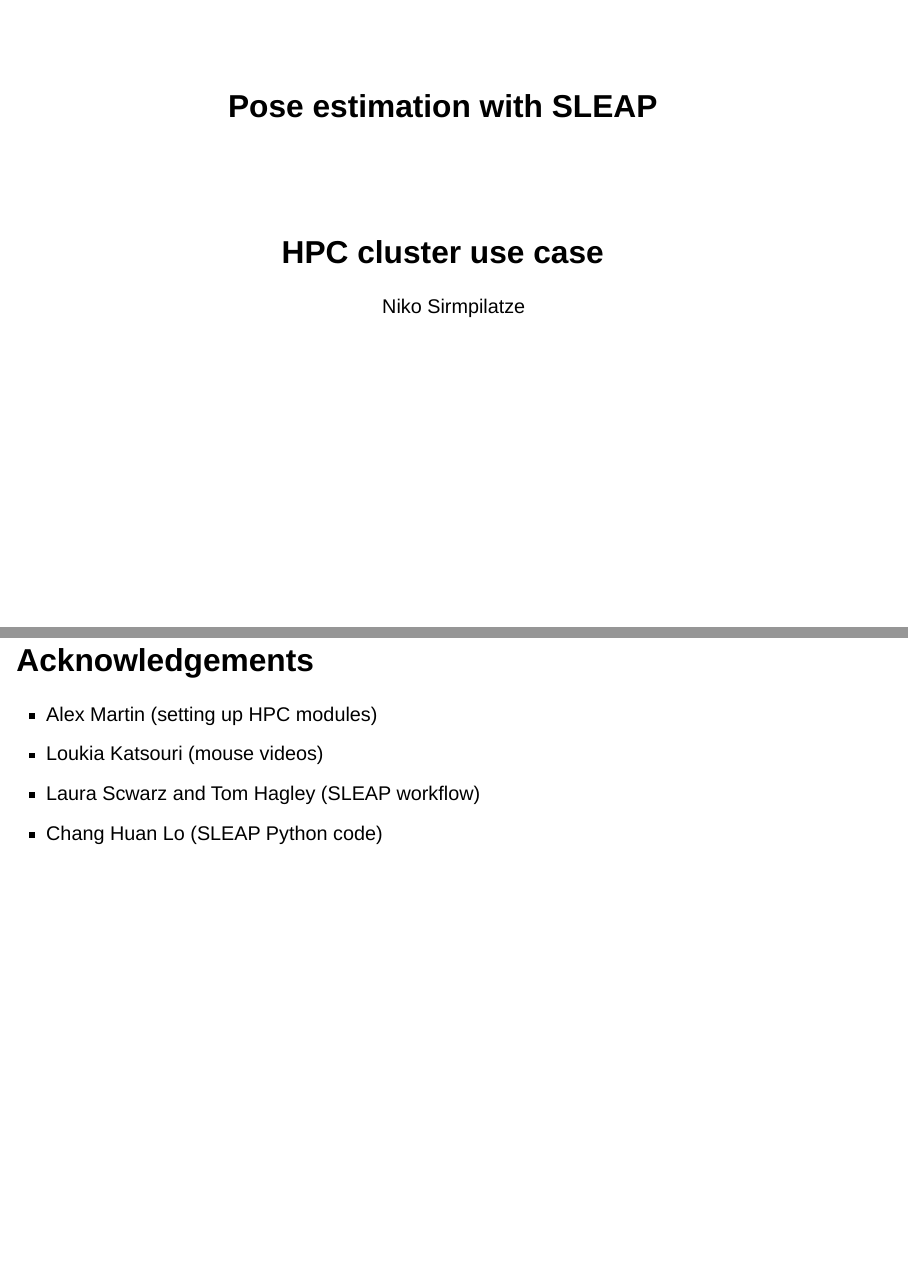
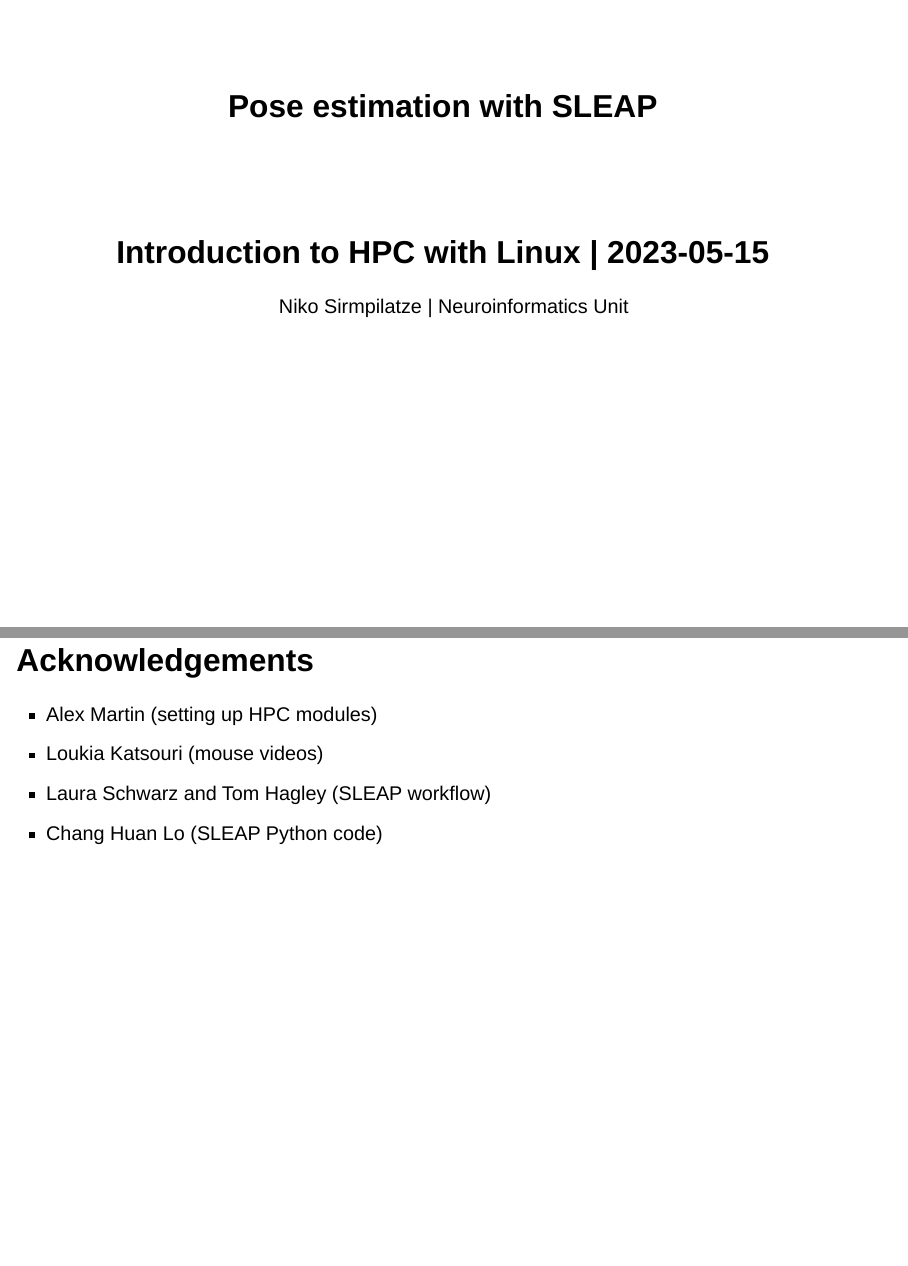
Before and after one commit to neuroinformatics-unit/swc-hpc-pose-estimation, a Quarto document (SLEAP/presentation/presentation.qmd): pages 1 and 31 of 31, joined at a grey line. Rendered offline with R 4.5, knitr and Pandoc in place of Quarto, with nearby package versions; drawn as Slidy slides in place of the format the file asks for.

Commit message:
Corrections to the presentation. Removed footer

```diff
--- a/SLEAP/presentation/presentation.qmd
+++ b/SLEAP/presentation/presentation.qmd
@@ -1,12 +1,11 @@
 ---
 title: Pose estimation with SLEAP
-subtitle: HPC cluster use case
-author: Niko Sirmpilatze
+subtitle: Introduction to HPC with Linux | 2023-05-15
+author: Niko Sirmpilatze | Neuroinformatics Unit
 format:
     revealjs:
         theme: [default, niu-light.scss]
         logo: img/logo_niu_light.png
-        footer: "Introduction to HPC with Linux | 2023-05-15"
         slide-number: c
         menu:
             numbers: true
@@ -507,5 +508,5 @@ python run_sleap_training.py --batch-size "${ARGS[$SLURM_ARRAY_TASK_ID]}"
 
 * Alex Martin (setting up HPC modules)
 * Loukia Katsouri (mouse videos)
-* Laura Scwarz and Tom Hagley (SLEAP workflow)
+* Laura Schwarz and Tom Hagley (SLEAP workflow)
 * Chang Huan Lo (SLEAP Python code)
```
Also changed, not shown: SLEAP/presentation/diagrams/array-jobs.svg, SLEAP/presentation/presentation.html, SLEAP/presentation/presentation.qmd (6 more changed lines).
